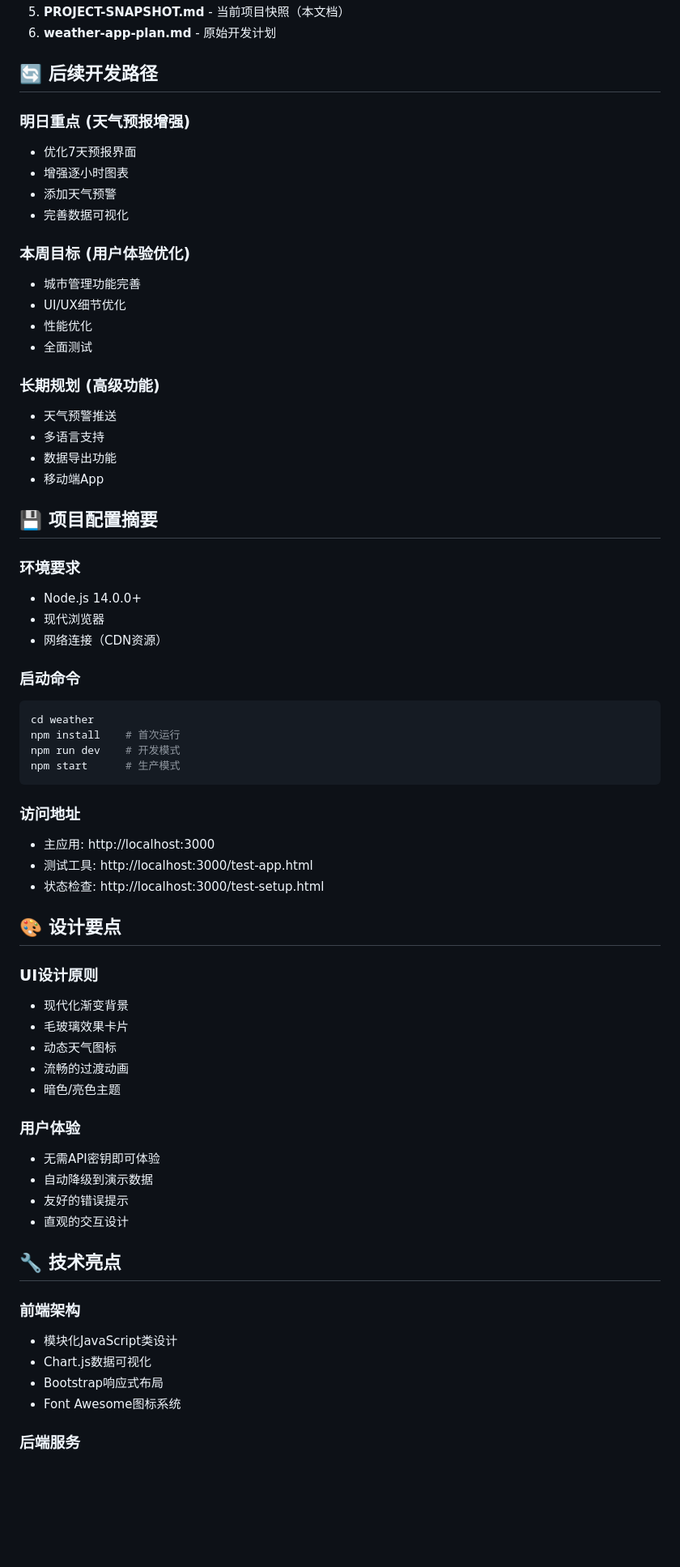
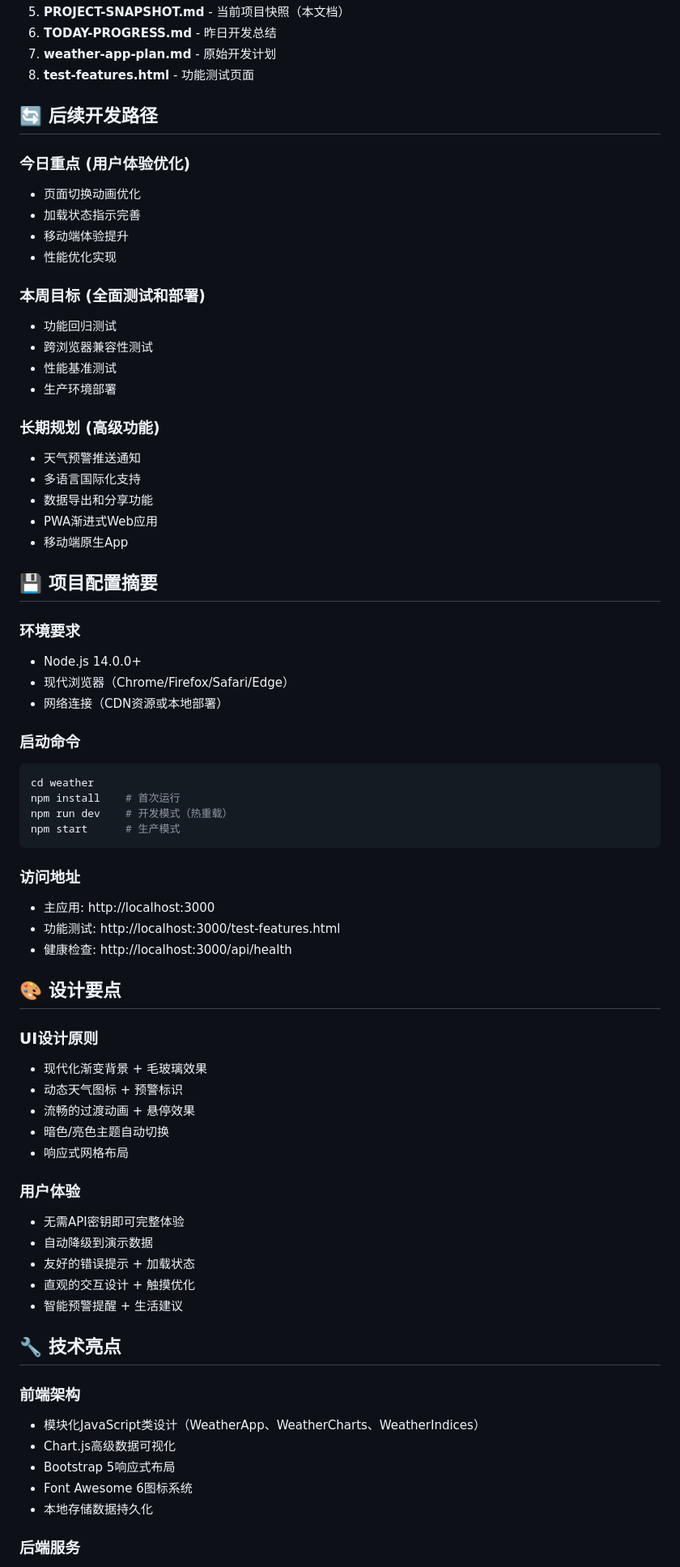
Before and after one commit to cloudMoon9927/ClaudeDemo, a Markdown page: weather/PROJECT-SNAPSHOT.md, the part around one of its changes. Shown at 81% size. Drawn GitHub-style; blank space fills up the shorter version.

Commit message:
docs: 更新项目快照和开发计划
✅ 删除旧的TOMORROW-PLAN.md
✅ 创建新的TODAY-PLAN.md（用户体验优化计划）
✅ 更新PROJECT-SNAPSHOT.md反映最新开发进展

📊 项目状态更新：
- 已完成：基础功能 + 增强功能 + 测试系统
- 当前版本：v2.0.0-beta
- 项目健康度：⭐⭐⭐⭐⭐（全项满分）

🎯 后续重点：用户体验优化和部署准备

````diff
--- a/weather/PROJECT-SNAPSHOT.md
+++ b/weather/PROJECT-SNAPSHOT.md
@@ -59,67 +82,72 @@ weather/
 5. **PROJECT-SNAPSHOT.md** - 当前项目快照（本文档）
-6. **weather-app-plan.md** - 原始开发计划
+6. **TODAY-PROGRESS.md** - 昨日开发总结
+7. **weather-app-plan.md** - 原始开发计划
+8. **test-features.html** - 功能测试页面
 
 ## 🔄 后续开发路径
 
-### 明日重点 (天气预报增强)
-- 优化7天预报界面
-- 增强逐小时图表
-- 添加天气预警
-- 完善数据可视化
+### 今日重点 (用户体验优化)
+- 页面切换动画优化
+- 加载状态指示完善
+- 移动端体验提升
+- 性能优化实现
 
-### 本周目标 (用户体验优化)
-- 城市管理功能完善
-- UI/UX细节优化
-- 性能优化
-- 全面测试
+### 本周目标 (全面测试和部署)
+- 功能回归测试
+- 跨浏览器兼容性测试
+- 性能基准测试
+- 生产环境部署
 
 ### 长期规划 (高级功能)
-- 天气预警推送
-- 多语言支持
-- 数据导出功能
-- 移动端App
+- 天气预警推送通知
+- 多语言国际化支持
+- 数据导出和分享功能
+- PWA渐进式Web应用
+- 移动端原生App
 
 ## 💾 项目配置摘要
 
 ### 环境要求
 - Node.js 14.0.0+
-- 现代浏览器
-- 网络连接（CDN资源）
+- 现代浏览器（Chrome/Firefox/Safari/Edge）
+- 网络连接（CDN资源或本地部署）
 
 ### 启动命令
 ```bash
 cd weather
 npm install    # 首次运行
-npm run dev    # 开发模式
+npm run dev    # 开发模式（热重载）
 npm start      # 生产模式
 ```
 
 ### 访问地址
 - 主应用: http://localhost:3000
-- 测试工具: http://localhost:3000/test-app.html
-- 状态检查: http://localhost:3000/test-setup.html
+- 功能测试: http://localhost:3000/test-features.html
+- 健康检查: http://localhost:3000/api/health
 
 ## 🎨 设计要点
 
 ### UI设计原则
-- 现代化渐变背景
-- 毛玻璃效果卡片
-- 动态天气图标
-- 流畅的过渡动画
-- 暗色/亮色主题
+- 现代化渐变背景 + 毛玻璃效果
+- 动态天气图标 + 预警标识
+- 流畅的过渡动画 + 悬停效果
+- 暗色/亮色主题自动切换
+- 响应式网格布局
 
 ### 用户体验
-- 无需API密钥即可体验
+- 无需API密钥即可完整体验
 - 自动降级到演示数据
-- 友好的错误提示
-- 直观的交互设计
+- 友好的错误提示 + 加载状态
+- 直观的交互设计 + 触摸优化
+- 智能预警提醒 + 生活建议
 
 ## 🔧 技术亮点
 
 ### 前端架构
-- 模块化JavaScript类设计
-- Chart.js数据可视化
-- Bootstrap响应式布局
-- Font Awesome图标系统
+- 模块化JavaScript类设计（WeatherApp、WeatherCharts、WeatherIndices）
+- Chart.js高级数据可视化
+- Bootstrap 5响应式布局
+- Font Awesome 6图标系统
+- 本地存储数据持久化
 
 ### 后端服务
````
Also changed, not shown: other parts of weather/PROJECT-SNAPSHOT.md (+64 -35 lines), weather/TODAY-PLAN.md (added, +245 -0 lines).
